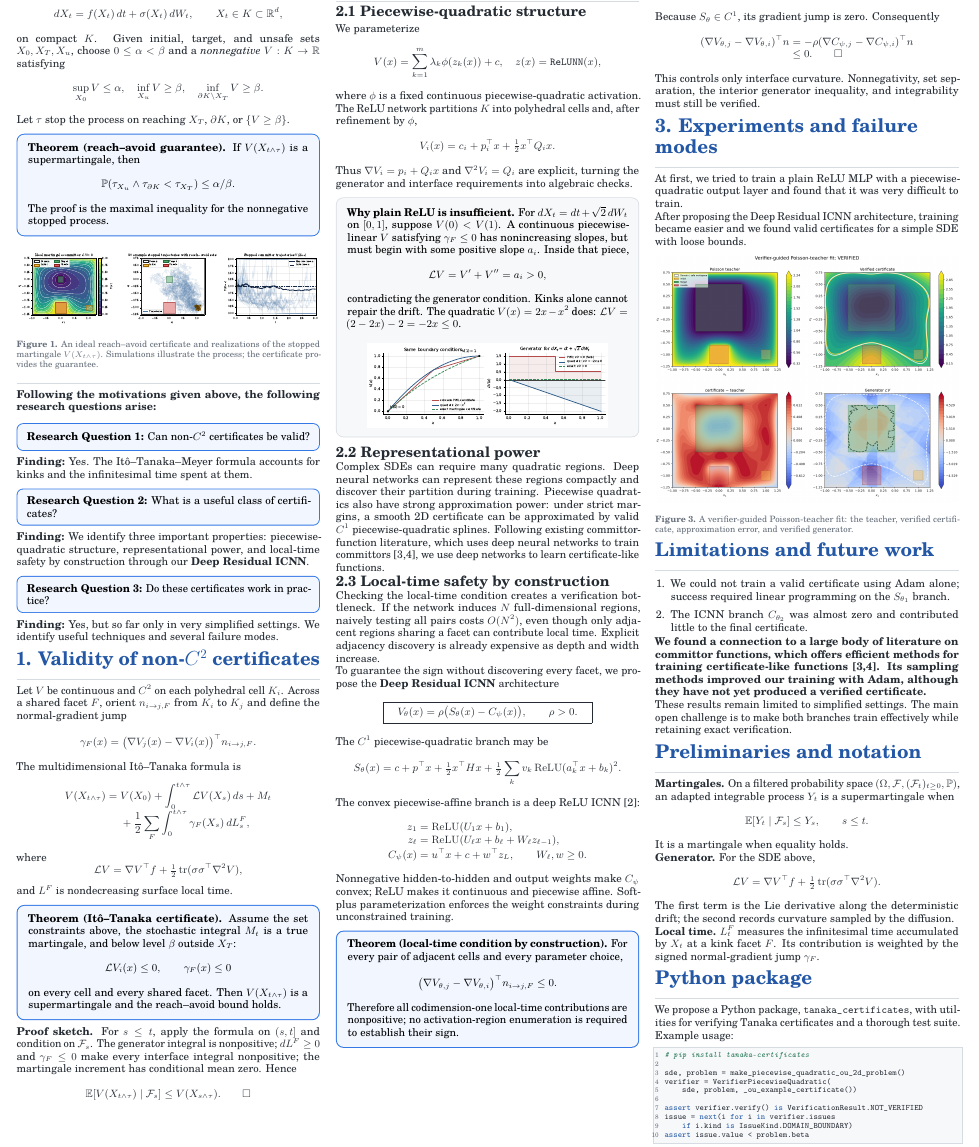
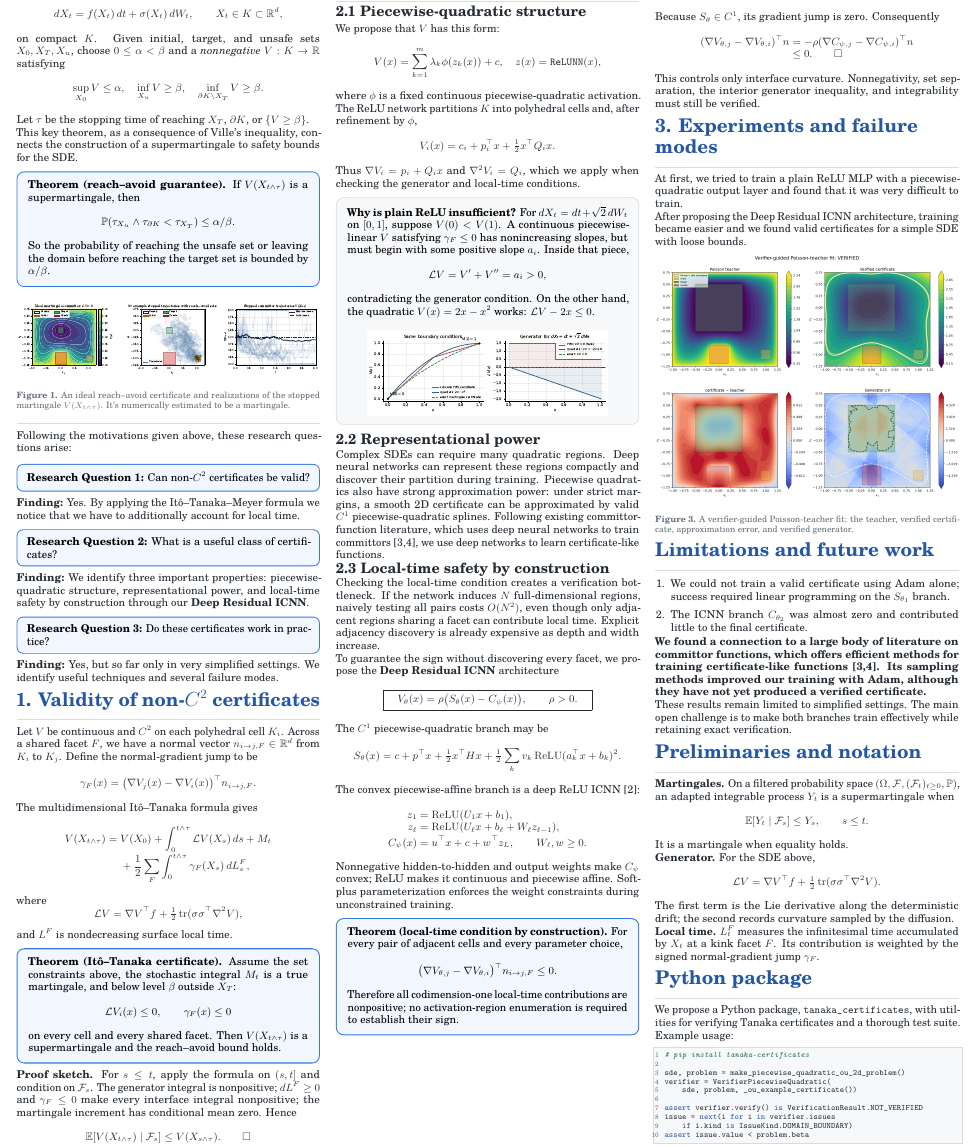
Before and after one commit to gournge/tanaka-certificates, a LaTeX document (docs/research/poster/poster.tex): part of the page, cut so that both start at the same text. Compiled offline with pdfLaTeX.

Commit message:
docs: various fixes to the poster

```diff
--- a/docs/research/poster/poster.tex
+++ b/docs/research/poster/poster.tex
@@ -137,8 +137,11 @@ $0\leq\alpha<\beta$ and a \emph{nonnegative} $V:K\to\mathbb R$ satisfying
  \quad \inf_{X_u}V\geq\beta,
  \quad \inf_{\partial K\setminus X_T}V\geq\beta.
 \]
-Let $\tau$ stop the process on reaching $X_T$, $\partial K$, or
+Let $\tau$ be the stopping time of reaching $X_T$, $\partial K$, or
 $\{V\geq\beta\}$.
+
+This key theorem, as a consequence of Ville's inequality, connects the construction of a
+supermartingale to safety bounds for the SDE.
 
 \keyeq{\textbf{Theorem (reach--avoid guarantee).} If
 $V(X_{t\wedge\tau})$ is a supermartingale, then
@@ -146,27 +149,31 @@ $V(X_{t\wedge\tau})$ is a supermartingale, then
  \mathbb P(\tau_{X_u}\wedge\tau_{\partial K}<\tau_{X_T})
  \leq \alpha/\beta.
 \]
-The proof is the maximal inequality for the nonnegative stopped process.}
+So the probability of reaching the unsafe set or leaving the domain before
+reaching the target set is bounded by $\alpha/\beta$.}
+% The proof is the maximal inequality for the nonnegative stopped process.
+% }
 
 \begin{center}
 \includegraphics[width=\linewidth,trim=0 0 0 48,clip]{figures/intro_martingale_committor.pdf}
 \end{center}
 {\fontsize{7.4}{8.4}\selectfont\color{Muted}
 \textbf{Figure 1.} An ideal reach--avoid certificate and realizations of the
-stopped martingale $V(X_{t\wedge\tau})$. Simulations illustrate the process;
-the certificate provides the guarantee.\par}
+stopped martingale $V(X_{t\wedge\tau})$. It's numerically estimated to be a martingale.
+% Simulations illustrate the process;
+% the certificate provides the guarantee.
+\par}
 
 \vspace{1mm}
 \textcolor{Rule}{\rule{\linewidth}{0.7pt}}\par
 \vspace{.7mm}
-\textbf{Following the motivations given above, the following research
+{Following the motivations given above, these research
 questions arise:}\par
 \vspace{.7mm}
 
 \researchq{1}{Can non-$C^2$ certificates be valid?}
-\textbf{Finding:} Yes. The
-It\^o--Tanaka--Meyer formula accounts for kinks and the infinitesimal time
-spent at them.
+\textbf{Finding:} Yes. By applying the
+It\^o--Tanaka--Meyer formula we notice that we have to additionally account for local time.
 \researchq{2}{What is a useful class of certificates?}
 \textbf{Finding:} We
 identify three important properties: piecewise-quadratic structure,
@@ -179,12 +186,12 @@ and several failure modes.
 
 \postersection{1. Validity of non-$C^2$ certificates}
 Let $V$ be continuous and $C^2$ on each polyhedral cell $K_i$. Across a shared
-facet $F$, orient $n_{i\to j,F}$ from $K_i$ to $K_j$ and define the
-normal-gradient jump
+facet $F$, we have a normal vector $n_{i\to j,F} \in \mathbb{R}^d$ from $K_i$ to $K_j$.
+Define the normal-gradient jump to be
 \[
  \gamma_F(x)=\bigl(\nabla V_j(x)-\nabla V_i(x)\bigr)^\top n_{i\to j,F}.
 \]
-The multidimensional It\^o--Tanaka formula is
+The multidimensional It\^o--Tanaka formula gives
 \begin{align*}
  V(X_{t\wedge\tau})={}&V(X_0)
  +\int_0^{t\wedge\tau}\mathcal LV(X_s)\,ds+M_t\\[-1mm]
@@ -222,7 +229,7 @@ the martingale increment has conditional mean zero. Hence
 \begin{minipage}[t]{.322\textwidth}
 \postersection{2. A useful class of non-$C^2$ certificates}
 \postersubsection{2.1 Piecewise-quadratic structure}
-We parameterize
+We propose that $V$ has this form:
 \[
  V(x)=\sum_{k=1}^m\lambda_k\phi(z_k(x))+c,
  \quad z(x)=\texttt{ReLUNN}(x),
@@ -232,20 +239,19 @@ network partitions $K$ into polyhedral cells and, after refinement by $\phi$,
 \[
  V_i(x)=c_i+p_i^\top x+\tfrac12x^\top Q_i x.
 \]
-Thus $\nabla V_i=p_i+Q_ix$ and $\nabla^2V_i=Q_i$ are explicit, turning the
-generator and interface requirements into algebraic checks.
-
+Thus $\nabla V_i=p_i+Q_ix$ and $\nabla^2V_i=Q_i$, which we apply when checking the
+generator and local-time conditions.
 \begin{infobox}
-\textbf{Why plain ReLU is insufficient.} For
+\textbf{Why is plain ReLU insufficient?} For
 $dX_t=dt+\sqrt2\,dW_t$ on $[0,1]$, suppose $V(0)<V(1)$. A continuous
 piecewise-linear $V$ satisfying $\gamma_F\leq0$ has nonincreasing slopes, but
 must begin with some positive slope $a_i$. Inside that piece,
 \[
  \mathcal LV=V'+V''=a_i>0,
 \]
-contradicting the generator condition. Kinks alone cannot repair the drift.
-The quadratic $V(x)=2x-x^2$ does:
-$\mathcal LV=(2-2x)-2=-2x\leq0$.
+contradicting the generator condition.
+On the other hand, the quadratic $V(x)=2x-x^2$ works:
+$\mathcal LV-2x\leq0$.
 
 \begin{center}
 \includegraphics[width=.86\linewidth]{../log/figures/motivating_counterexample.pdf}
```
Also changed, not shown: docs/research/poster/poster.pdf.
